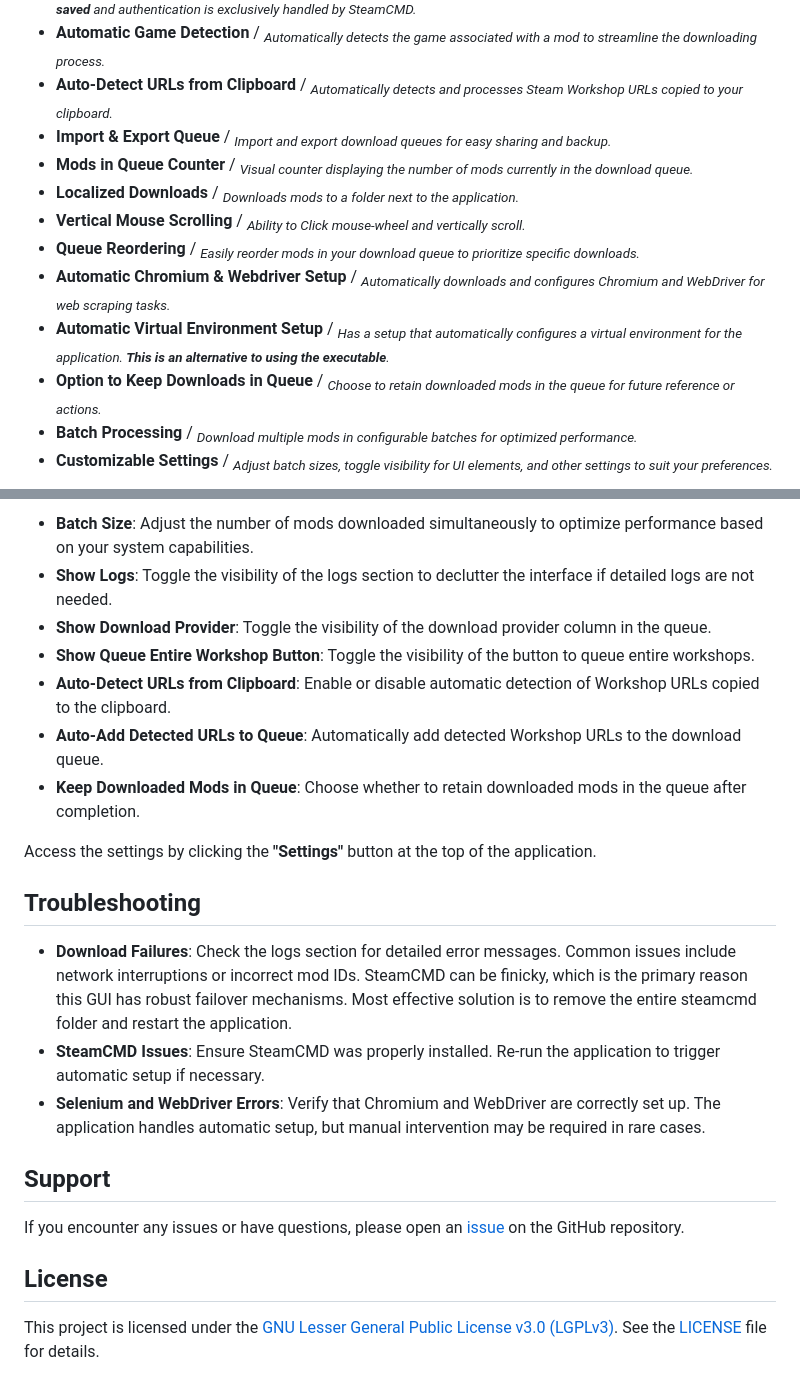
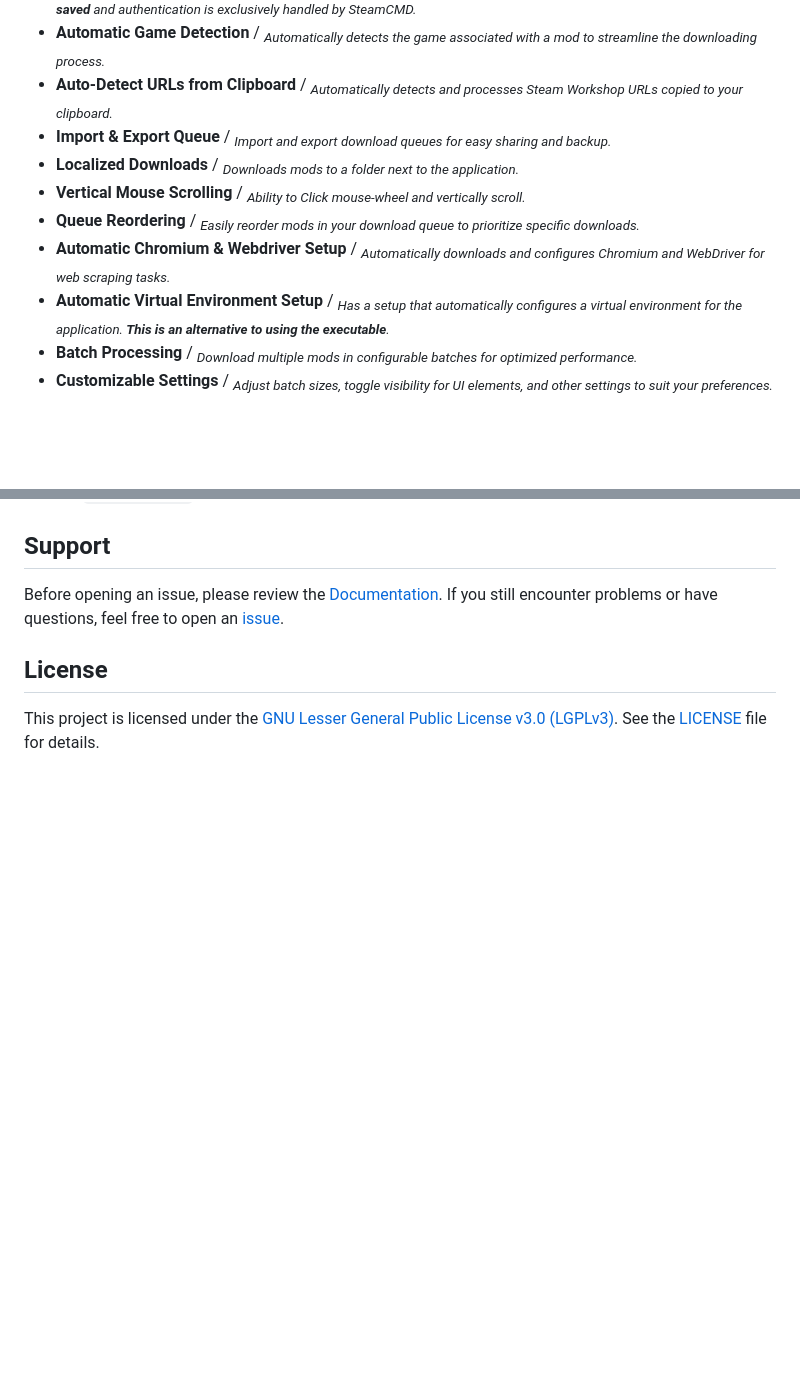
Before and after one commit to dane-9/Streamline-Workshop-Downloader, a Markdown page: README.md, 2 parts joined by grey strips. Rendered like a GitHub page; blank space fills up the shorter version.

```diff
--- a/README.md
+++ b/README.md
@@ -18,13 +20,11 @@
 - **Automatic Game Detection** / *<sub>Automatically detects the game associated with a mod to streamline the downloading process.</sub>*
 - **Auto-Detect URLs from Clipboard** / *<sub>Automatically detects and processes Steam Workshop URLs copied to your clipboard.</sub>*
 - **Import & Export Queue** / *<sub>Import and export download queues for easy sharing and backup.</sub>*
-- **Mods in Queue Counter** / *<sub>Visual counter displaying the number of mods currently in the download queue.</sub>*
 - **Localized Downloads** / *<sub>Downloads mods to a folder next to the application.</sub>*
 - **Vertical Mouse Scrolling** / *<sub>Ability to Click mouse-wheel and vertically scroll.</sub>*
 - **Queue Reordering** / *<sub>Easily reorder mods in your download queue to prioritize specific downloads.</sub>*
 - **Automatic Chromium & Webdriver Setup** / *<sub>Automatically downloads and configures Chromium and WebDriver for web scraping tasks.</sub>*
 - **Automatic Virtual Environment Setup** / *<sub>Has a setup that automatically configures a virtual environment for the application. **This is an alternative to using the executable**.</sub>*
-- **Option to Keep Downloads in Queue** / *<sub>Choose to retain downloaded mods in the queue for future reference or actions.</sub>*
 - **Batch Processing** / *<sub>Download multiple mods in configurable batches for optimized performance.</sub>*
 - **Customizable Settings** / *<sub>Adjust batch sizes, toggle visibility for UI elements, and other settings to suit your preferences.</sub>*
 
@@ -91,22 +47,7 @@
-- **Batch Size**: Adjust the number of mods downloaded simultaneously to optimize performance based on your system capabilities.
-- **Show Logs**: Toggle the visibility of the logs section to declutter the interface if detailed logs are not needed.
-- **Show Download Provider**: Toggle the visibility of the download provider column in the queue.
-- **Show Queue Entire Workshop Button**: Toggle the visibility of the button to queue entire workshops.
-- **Auto-Detect URLs from Clipboard**: Enable or disable automatic detection of Workshop URLs copied to the clipboard.
-- **Auto-Add Detected URLs to Queue**: Automatically add detected Workshop URLs to the download queue.
-- **Keep Downloaded Mods in Queue**: Choose whether to retain downloaded mods in the queue after completion.
-
-Access the settings by clicking the **"Settings"** button at the top of the application.
-
-## Troubleshooting
-
-- **Download Failures**: Check the logs section for detailed error messages. Common issues include network interruptions or incorrect mod IDs. SteamCMD can be finicky, which is the primary reason this GUI has robust failover mechanisms. Most effective solution is to remove the entire steamcmd folder and restart the application.
-- **SteamCMD Issues**: Ensure SteamCMD was properly installed. Re-run the application to trigger automatic setup if necessary.
-- **Selenium and WebDriver Errors**: Verify that Chromium and WebDriver are correctly set up. The application handles automatic setup, but manual intervention may be required in rare cases.
-
 ## Support
 
-If you encounter any issues or have questions, please open an [issue](https://github.com/dane-9/Streamline-Workshop-Downloader/issues) on the GitHub repository.
+Before opening an issue, please review the [Documentation](https://github.com/dane-9/Streamline-Workshop-Downloader/wiki/Documentation).
+If you still encounter problems or have questions, feel free to open an [issue](https://github.com/dane-9/Streamline-Workshop-Downloader/issues).
 
 ## License
 
```
Also changed, not shown: other parts of README.md (+4 -46 lines).
